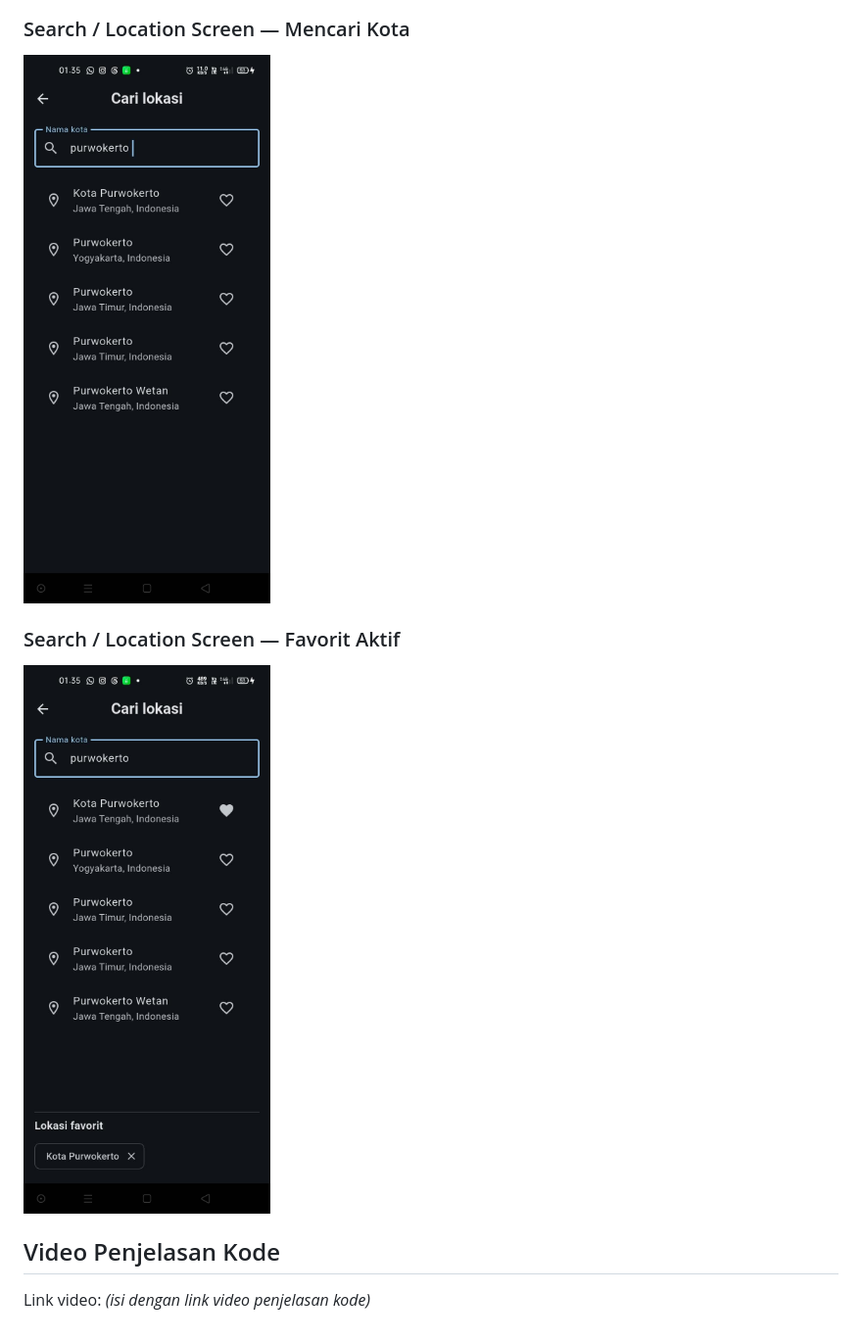
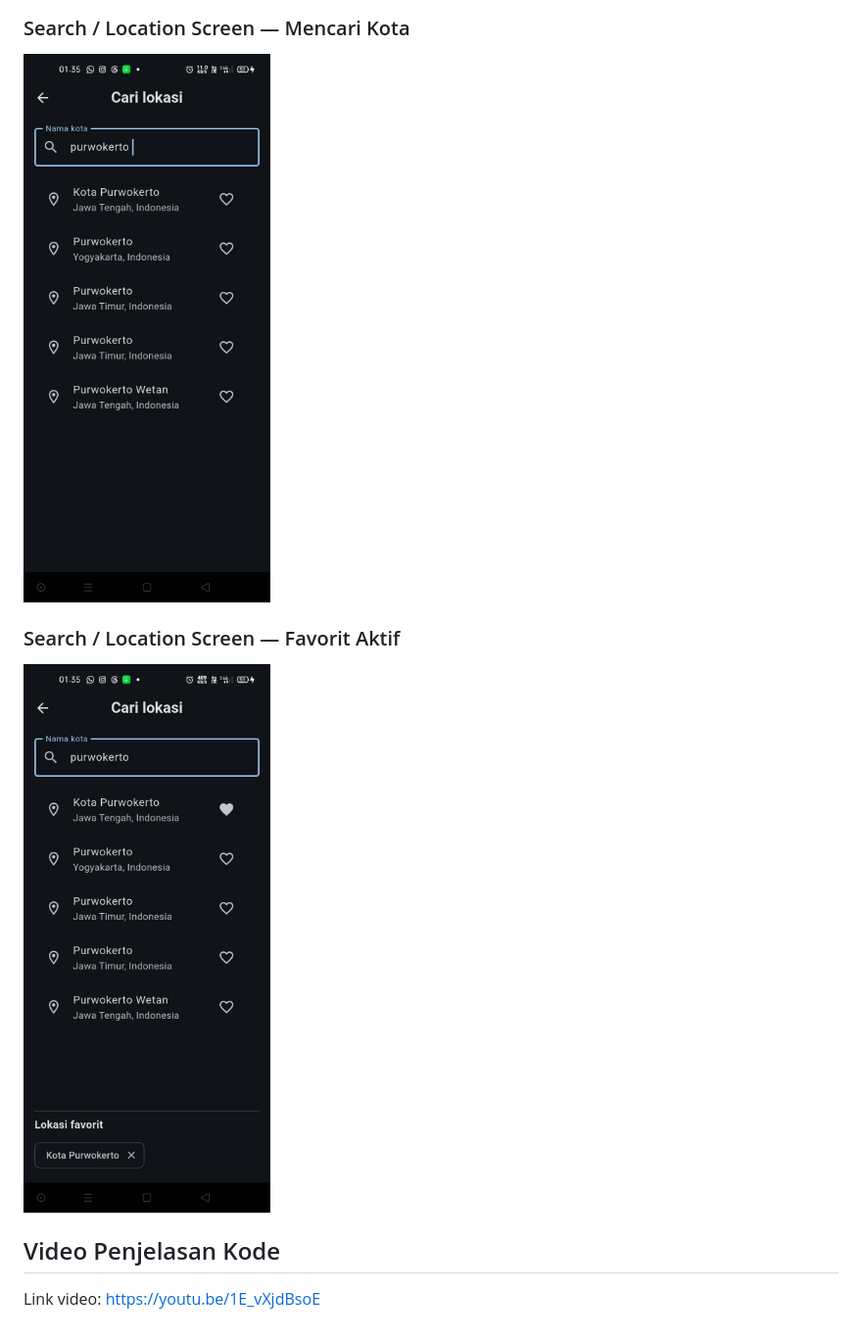
Before and after one commit to Rifkyrahmat2006/Responsi_Flutter_H1D024001, a Markdown page: README.md, the part around one of its changes. Shown at 98% size. Rendered like a GitHub page.

Commit message:
docs: sync requirements and updated screenshots

```diff
--- a/README.md
+++ b/README.md
@@ -97,10 +97,10 @@ flutter test
 
 ### Search / Location Screen — Mencari Kota
-<img src="docs/search-city-searching-screen.jpeg" alt="Search City Searching Screen" width="300">
+<img src="assets/screenshots/search-city-searching-screen.jpeg" alt="Search City Searching Screen" width="300">
 
 ### Search / Location Screen — Favorit Aktif
-<img src="docs/search-city-searching-favorite-screen.jpeg" alt="Search City Searching Favorite Screen" width="300">
+<img src="assets/screenshots/search-city-searching-favorite-screen.jpeg" alt="Search City Searching Favorite Screen" width="300">
 
 ## Video Penjelasan Kode
 
-Link video: _(isi dengan link video penjelasan kode)_
+Link video: https://youtu.be/1E_vXjdBsoE
```
Also changed, not shown: other parts of README.md (+2 -2 lines), assets/screenshots/home-weather-screen.png (renamed from docs/home-weather-screen.png), assets/screenshots/search-city-searching-favorite-screen.jpeg (renamed from docs/search-city-searching-favorite-screen.jpeg), assets/screenshots/search-city-searching-screen.jpeg (renamed from docs/search-city-searching-screen.jpeg), assets/screenshots/search-empty-screen.jpeg (renamed from docs/search-empty-screen.jpeg).
